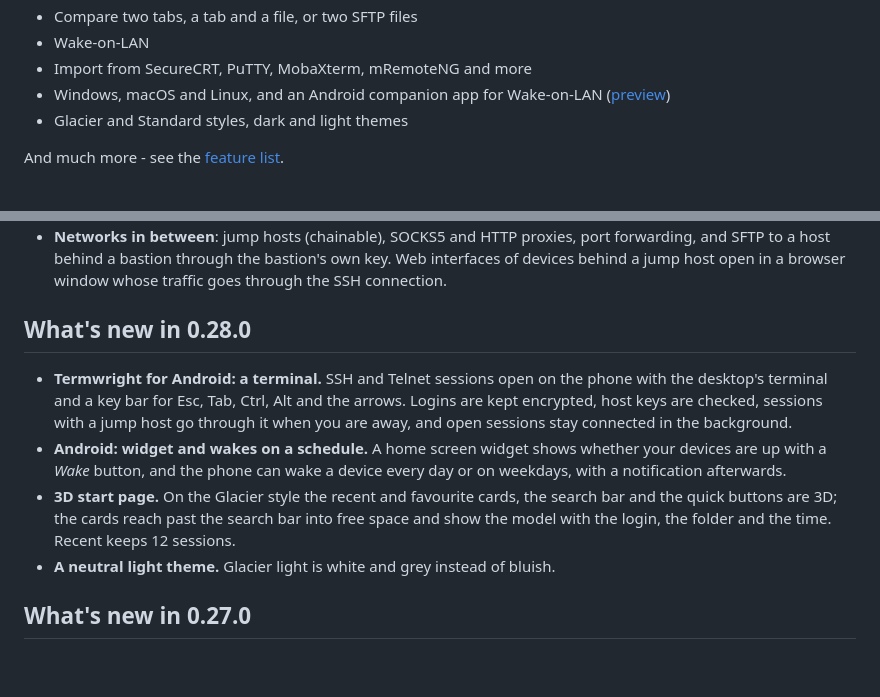
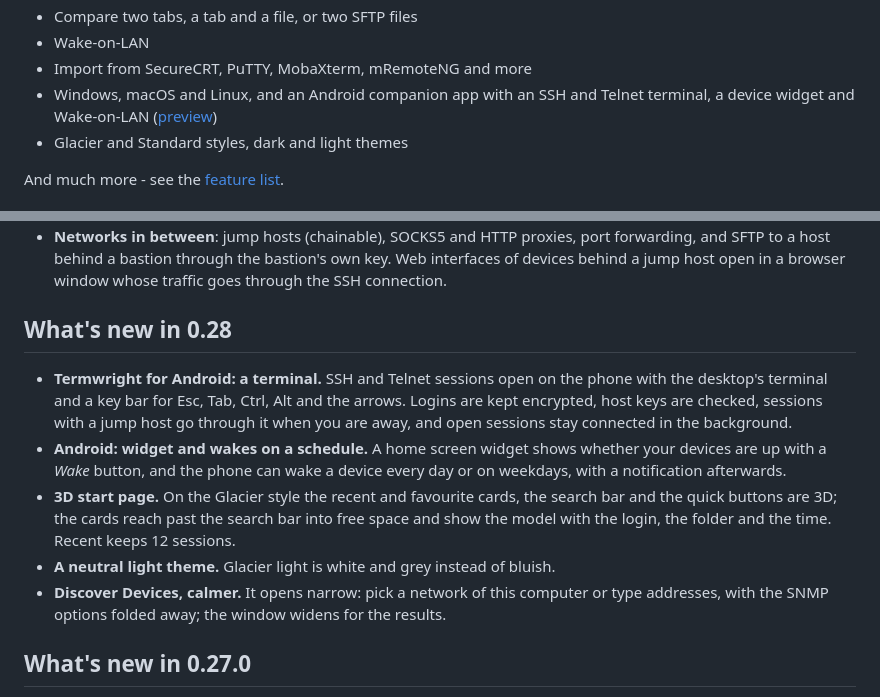
Before and after one commit to nperiannan/termwright, a Markdown page: README.md, 2 parts joined by grey strips. GitHub-like rendering; blank space fills up the shorter version.

```diff
--- a/README.md
+++ b/README.md
@@ -52,7 +52,7 @@
 - Compare two tabs, a tab and a file, or two SFTP files
 - Wake-on-LAN
 - Import from SecureCRT, PuTTY, MobaXterm, mRemoteNG and more
-- Windows, macOS and Linux, and an Android companion app for Wake-on-LAN ([preview](mobile/README.md))
+- Windows, macOS and Linux, and an Android companion app with an SSH and Telnet terminal, a device widget and Wake-on-LAN ([preview](mobile/README.md))
 - Glacier and Standard styles, dark and light themes
 
 And much more - see the [feature list](docs/FEATURES.md).
@@ -83,12 +83,13 @@ Existing sessions can be imported from SecureCRT, PuTTY, KiTTY, SuperPuTTY, Moba
   - configuration backups with change detection, change checklists, and Run and Collect.
 - **Networks in between**: jump hosts (chainable), SOCKS5 and HTTP proxies, port forwarding, and SFTP to a host behind a bastion through the bastion's own key. Web interfaces of devices behind a jump host open in a browser window whose traffic goes through the SSH connection.
 
-## What's new in 0.28.0
+## What's new in 0.28
 
 - **Termwright for Android: a terminal.** SSH and Telnet sessions open on the phone with the desktop's terminal and a key bar for Esc, Tab, Ctrl, Alt and the arrows. Logins are kept encrypted, host keys are checked, sessions with a jump host go through it when you are away, and open sessions stay connected in the background.
 - **Android: widget and wakes on a schedule.** A home screen widget shows whether your devices are up with a *Wake* button, and the phone can wake a device every day or on weekdays, with a notification afterwards.
 - **3D start page.** On the Glacier style the recent and favourite cards, the search bar and the quick buttons are 3D; the cards reach past the search bar into free space and show the model with the login, the folder and the time. Recent keeps 12 sessions.
 - **A neutral light theme.** Glacier light is white and grey instead of bluish.
+- **Discover Devices, calmer.** It opens narrow: pick a network of this computer or type addresses, with the SNMP options folded away; the window widens for the results.
 
 ## What's new in 0.27.0
 
```
Also changed, not shown: other parts of README.md (+2 -2 lines), CHANGELOG.md (+5 -6 lines), docs/screenshots/glacier-start-dark.png, docs/screenshots/light.png.
